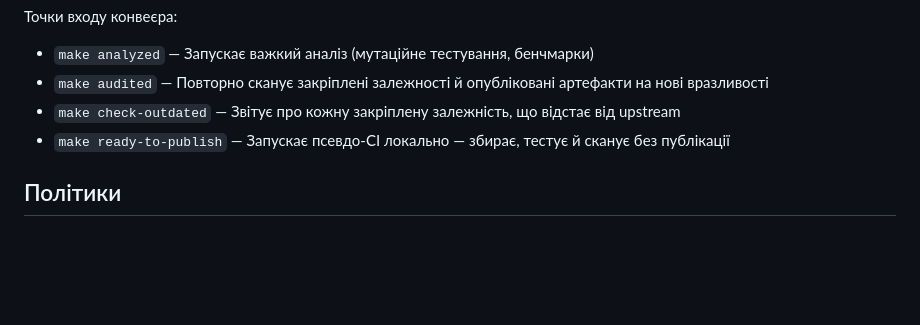
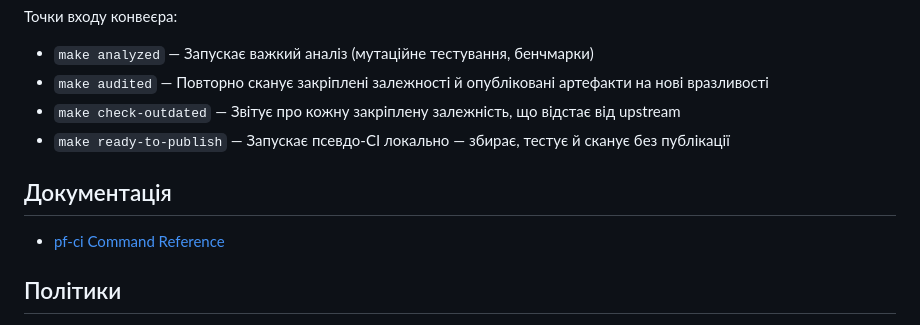
Before and after one commit to projectfile-org/ci, a Markdown page: docs/uk/README.md, the part around the change. Drawn GitHub-style; blank space fills up the shorter version.

Commit message:
docs(ci): link the CLI reference from the readme

```diff
--- a/docs/uk/README.md
+++ b/docs/uk/README.md
@@ -122,6 +122,10 @@ make container-build
 - `make check-outdated` — Звітує про кожну закріплену залежність, що відстає від upstream
 - `make ready-to-publish` — Запускає псевдо-CI локально — збирає, тестує й сканує без публікації
 
+## Документація
+
+- [pf-ci Command Reference](../how-to/CLI.md)
+
 ## Політики
 
 - [Як зробити внесок](CONTRIBUTING.md)
```
Also changed, not shown: docs/es/README.md (+4 -0 lines), 1 other file.
